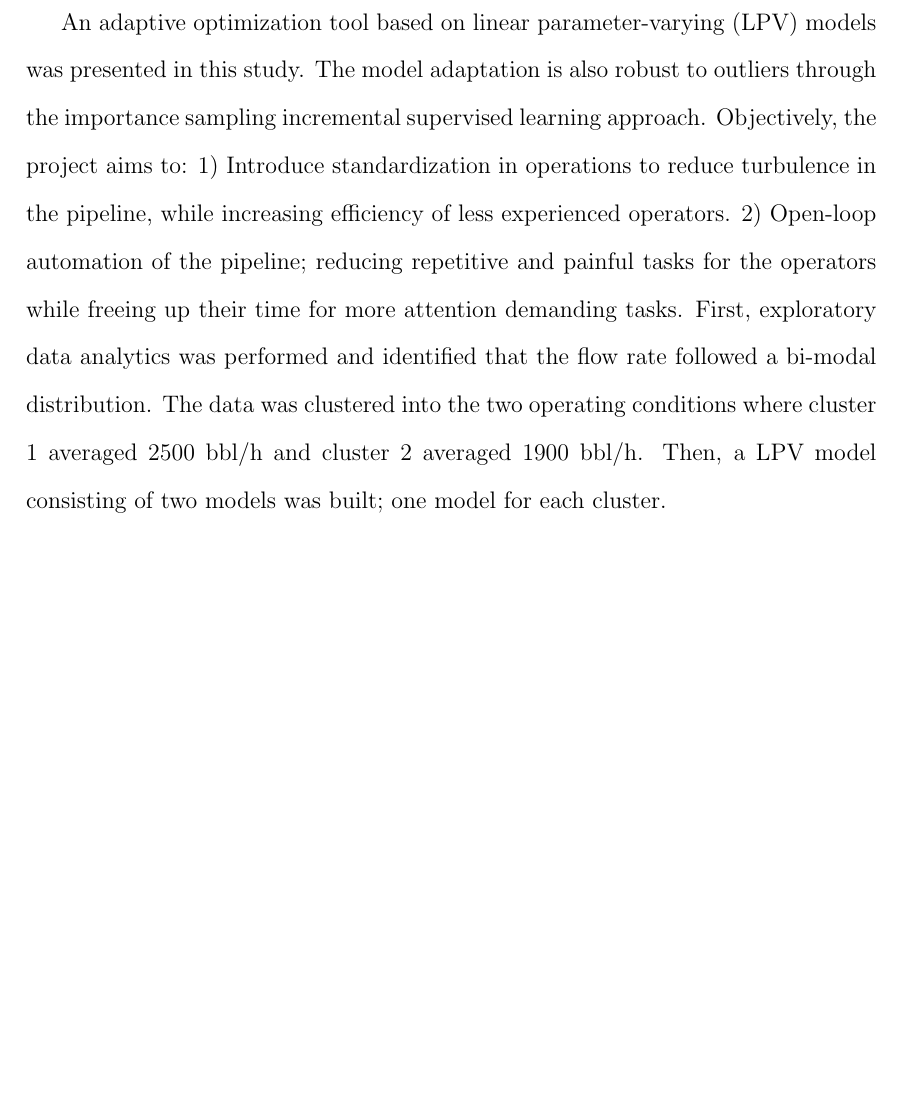
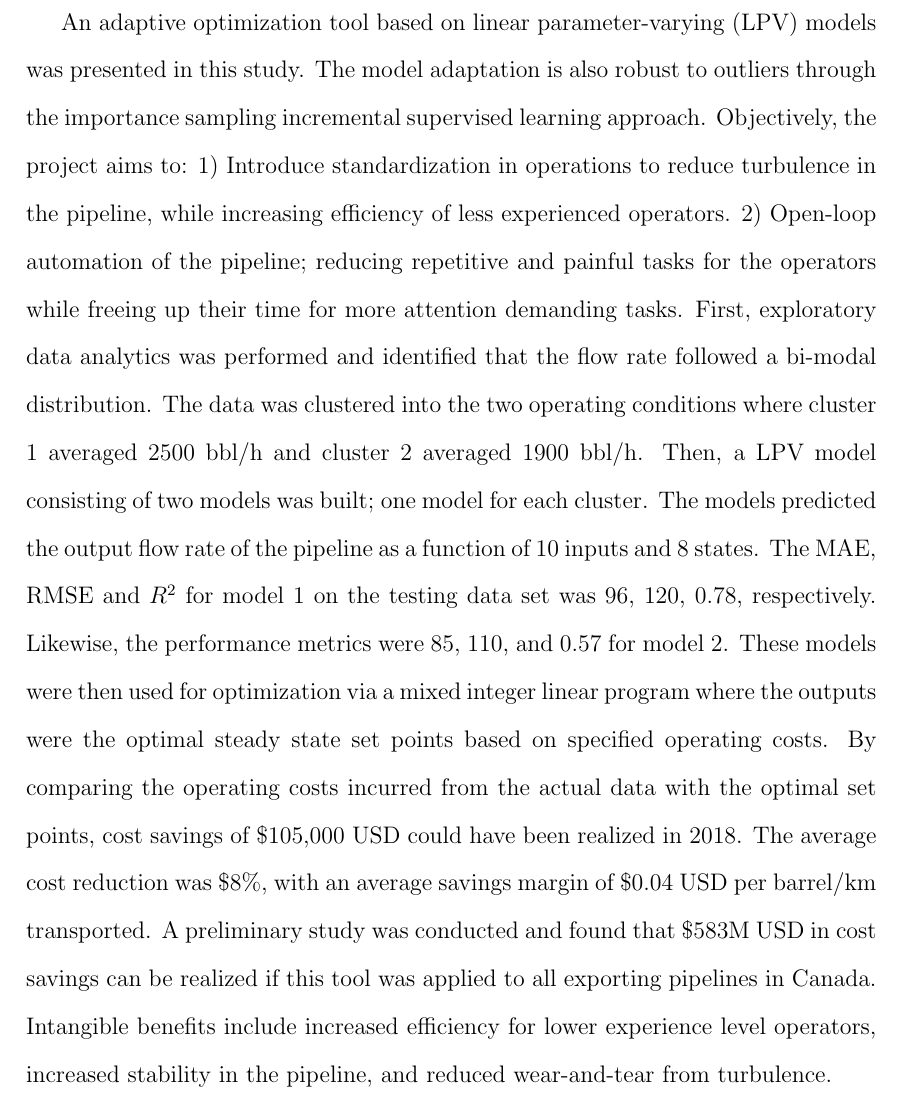
Before and after one commit to RuiNian7319/Thesis, a LaTeX thesis (main.tex, which reads chapters/Chapter08:Suncor.tex): part of page 86 of 93, cut so that both start at the same text, the shorter picture padded with empty space. Compiled offline with pdfLaTeX.

Commit message:
Updates from Overleaf

```diff
--- a/chapters/Chapter08:Suncor.tex
+++ b/chapters/Chapter08:Suncor.tex
@@ -1246,4 +1246,4 @@ On the financial side, this optimization tool has shown to reduce operating cost
 On the operational level, this tool standardizes operation of complex pipelines. Given a set of inputs, $I = \{Q, Costs, x\}$, the output of the optimization tool will be identical each time due to the linear model. Thus, operators on different shifts and with different experience levels will operate very similarly if this tool is used.  Additionally, this normalization reduces variance in operations which reduces depreciation of process equipment. Furthermore, the free cash flow can be reinvested to obtain higher throughputs, which in turn will increase revenue and increase tax dollars.  Finally, the tool will also increase operational safety, which may result in the Alberta Energy Regulator (AER) allowing higher throughputs on pipelines currently operating under capacity.
 
 \section{Pipeline Project Conclusion}
-An adaptive optimization tool based on linear parameter-varying (LPV) models was presented in this study. The model adaptation is also robust to outliers through the importance sampling incremental supervised learning approach.  Objectively, the project aims to: 1) Introduce standardization in operations to reduce turbulence in the pipeline, while increasing efficiency of less experienced operators. 2) Open-loop automation of the pipeline; reducing repetitive and painful tasks for the operators while freeing up their time for more attention demanding tasks.  First, exploratory data analytics was performed and identified that the flow rate followed a bi-modal distribution.  The data was clustered into the two operating conditions where cluster 1 averaged 2500 bbl/h and cluster 2 averaged 1900 bbl/h.  Then, a LPV model consisting of two models was built; one model for each cluster.
+An adaptive optimization tool based on linear parameter-varying (LPV) models was presented in this study. The model adaptation is also robust to outliers through the importance sampling incremental supervised learning approach.  Objectively, the project aims to: 1) Introduce standardization in operations to reduce turbulence in the pipeline, while increasing efficiency of less experienced operators. 2) Open-loop automation of the pipeline; reducing repetitive and painful tasks for the operators while freeing up their time for more attention demanding tasks.  First, exploratory data analytics was performed and identified that the flow rate followed a bi-modal distribution.  The data was clustered into the two operating conditions where cluster 1 averaged 2500 bbl/h and cluster 2 averaged 1900 bbl/h.  Then, a LPV model consisting of two models was built; one model for each cluster. The models predicted the output flow rate of the pipeline as a function of 10 inputs and 8 states. The MAE, RMSE and $R^2$ for model 1 on the testing data set was 96, 120, 0.78, respectively.  Likewise, the performance metrics were 85, 110, and 0.57 for model 2.  These models were then used for optimization via a mixed integer linear program where the outputs were the optimal steady state set points based on specified operating costs.  By comparing the operating costs incurred from the actual data with the optimal set points, cost savings of \$105,000 USD could have been realized in 2018.  The average cost reduction was \$8\%, with an average savings margin of \$0.04 USD per barrel/km transported.  A preliminary study was conducted and found that \$583M USD in cost savings can be realized if this tool was applied to all exporting pipelines in Canada. Intangible benefits include increased efficiency for lower experience level operators, increased stability in the pipeline, and reduced wear-and-tear from turbulence.
```
